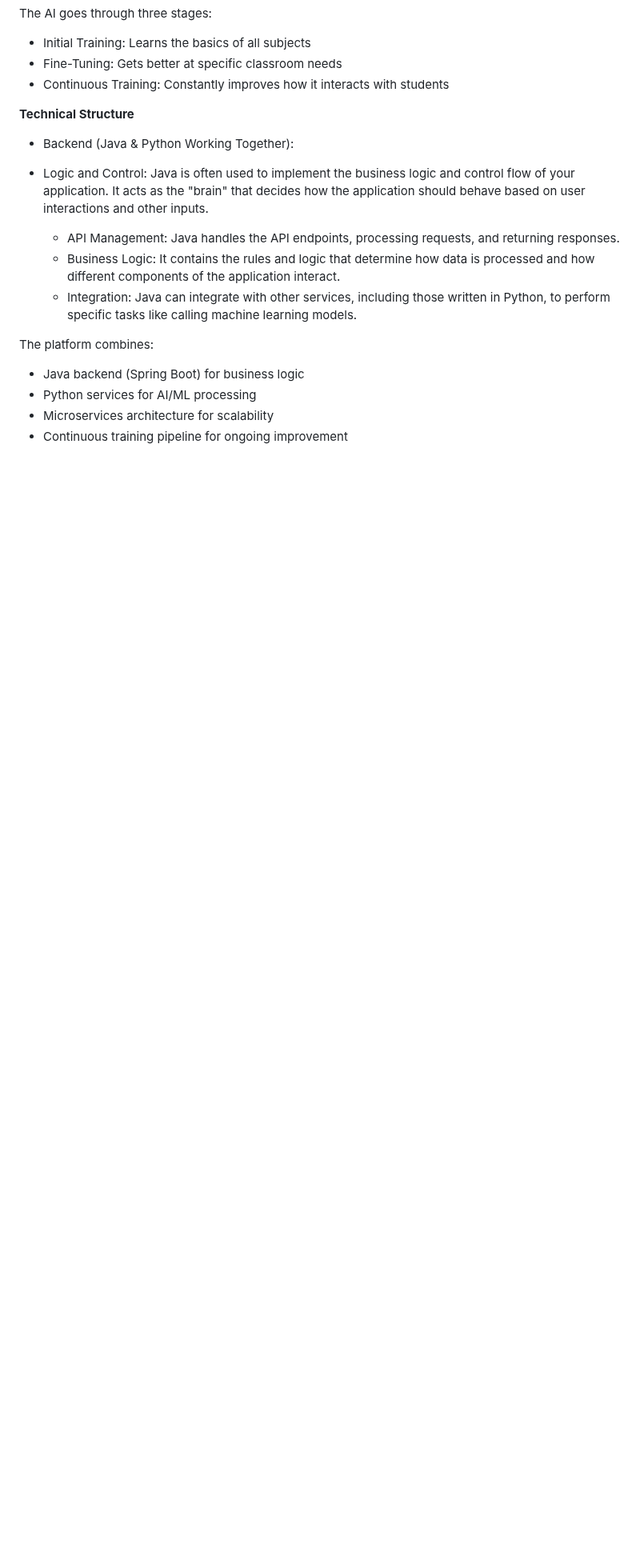
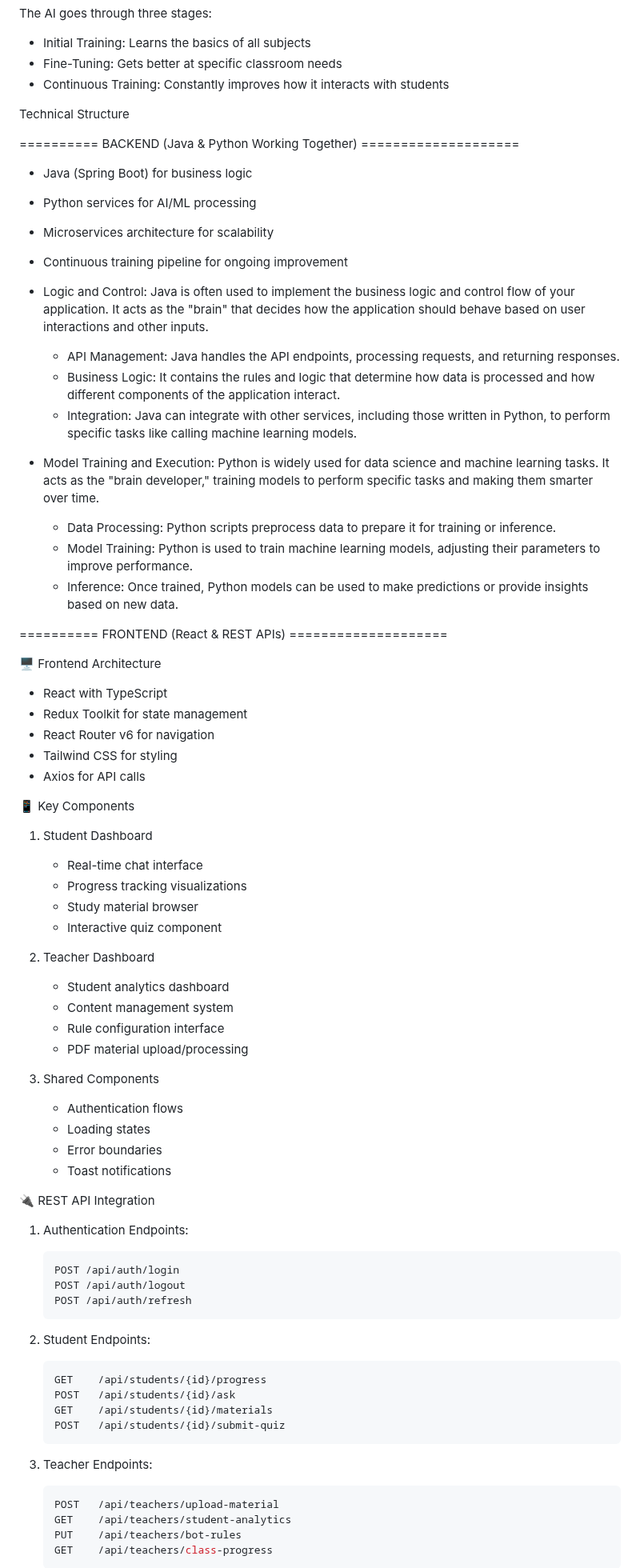
Before and after one commit to lonestarcode/education-bot, a Markdown page: README.md, the part around one of its changes. Shown at 80% size. Drawn GitHub-style; blank space fills up the shorter version.

````diff
--- a/README.md
+++ b/README.md
@@ -93,18 +89,77 @@ The AI goes through three stages:
 
 
 
-**Technical Structure**
-- Backend (Java & Python Working Together):
+Technical Structure
+
+========== BACKEND (Java & Python Working Together) ====================
+
+- Java (Spring Boot) for business logic
+- Python services for AI/ML processing
+- Microservices architecture for scalability
+- Continuous training pipeline for ongoing improvement
+
 
 - Logic and Control: Java is often used to implement the business logic and control flow of your application. It acts as the "brain" that decides how the application should behave based on user interactions and other inputs.
   - API Management: Java handles the API endpoints, processing requests, and returning responses.
   - Business Logic: It contains the rules and logic that determine how data is processed and how different components of the application interact.
   - Integration: Java can integrate with other services, including those written in Python, to perform specific tasks like calling machine learning models.
 
-The platform combines:
-- Java backend (Spring Boot) for business logic
-- Python services for AI/ML processing
-- Microservices architecture for scalability
-- Continuous training pipeline for ongoing improvement
+
+- Model Training and Execution: Python is widely used for data science and machine learning tasks. It acts as the "brain developer," training models to perform specific tasks and making them smarter over time.
+  - Data Processing: Python scripts preprocess data to prepare it for training or inference.
+  - Model Training: Python is used to train machine learning models, adjusting their parameters to improve performance.
+  - Inference: Once trained, Python models can be used to make predictions or provide insights based on new data.
 
 
+========== FRONTEND (React & REST APIs) ====================
+
+🖥️ Frontend Architecture
+- React with TypeScript
+- Redux Toolkit for state management
+- React Router v6 for navigation
+- Tailwind CSS for styling
+- Axios for API calls
+
+📱 Key Components
+1. Student Dashboard
+   - Real-time chat interface
+   - Progress tracking visualizations
+   - Study material browser
+   - Interactive quiz component
+
+2. Teacher Dashboard
+   - Student analytics dashboard
+   - Content management system
+   - Rule configuration interface
+   - PDF material upload/processing
+
+3. Shared Components
+   - Authentication flows
+   - Loading states
+   - Error boundaries
+   - Toast notifications
+
+🔌 REST API Integration
+1. Authentication Endpoints:
+   ```typescript
+   POST /api/auth/login
+   POST /api/auth/logout
+   POST /api/auth/refresh
+   ```
+
+2. Student Endpoints:
+   ```typescript
+   GET    /api/students/{id}/progress
+   POST   /api/students/{id}/ask
+   GET    /api/students/{id}/materials
+   POST   /api/students/{id}/submit-quiz
+   ```
+
+3. Teacher Endpoints:
+   ```typescript
+   POST   /api/teachers/upload-material
+   GET    /api/teachers/student-analytics
+   PUT    /api/teachers/bot-rules
+   GET    /api/teachers/class-progress
+   ```
+
````
Also changed, not shown: other parts of README.md (+44 -6 lines).
